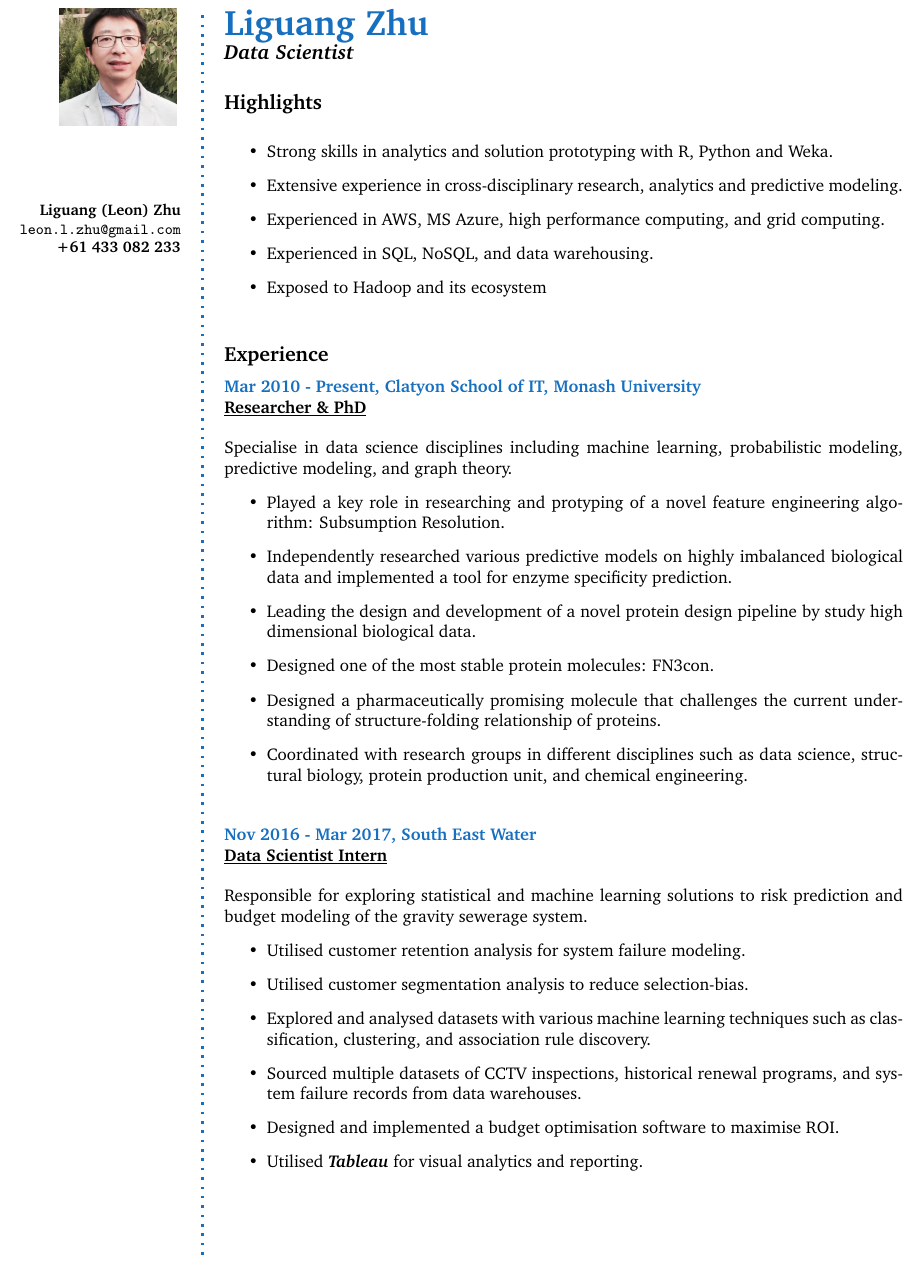
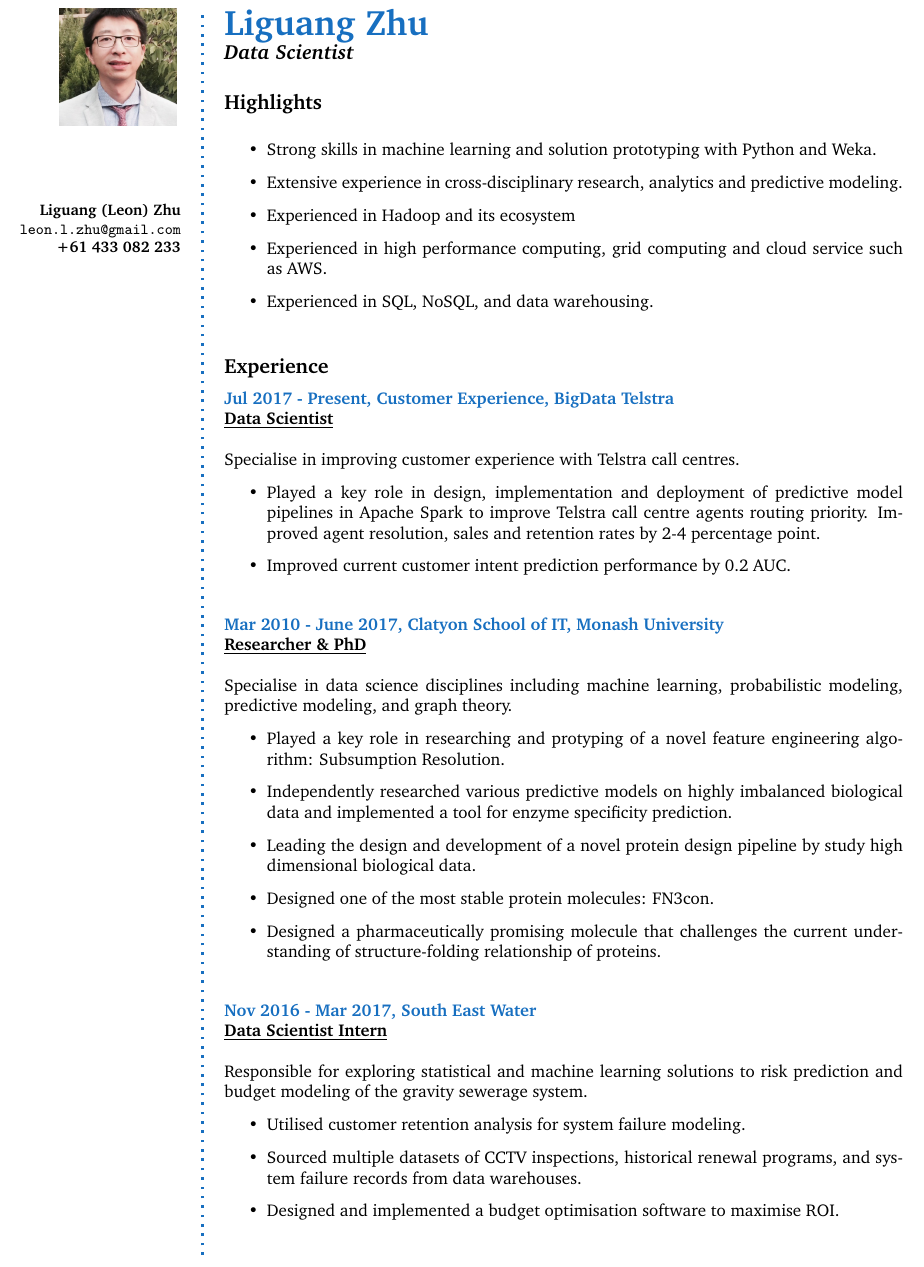
Before and after one commit to zhuliguang/Resume, a LaTeX CV (CV.tex): part of page 1 of 3, cut so that both start at the same text. Compiled offline with pdfLaTeX.

Commit message:
added telstra

```diff
--- a/CV.tex
+++ b/CV.tex
@@ -133,18 +133,29 @@
 
 \CVSection{Highlights}
     \begin{itemize}
-        \item Strong skills in analytics and solution prototyping with R, Python and Weka.
+        \item Strong skills in machine learning and solution prototyping with Python and Weka.
 %        \item Proven capablity of designing novel machine learning algorithms with probabilistic modeling and graph theory.
         \item Extensive experience in cross-disciplinary research, analytics and predictive modeling.
-        \item Experienced in AWS, MS Azure, high performance computing, and grid computing.
+        \item Experienced in Hadoop and its ecosystem
+        \item Experienced in high performance computing, grid computing and cloud service such as AWS.
         \item Experienced in SQL, NoSQL, and data warehousing.
-        \item Exposed to Hadoop and its ecosystem
     \end{itemize}
 \Sep
 
 % Experience
 \CVSection{Experience}
-\CVItem{Mar 2010 - Present, Clatyon School of IT, Monash University}\\
+
+\CVItem{Jul 2017 - Present, Customer Experience, BigData Telstra}\\
+\underline{\textbf{Data Scientist}}\\
+\\
+Specialise in improving customer experience with Telstra call centres.
+    \begin{itemize}
+        \item Played a key role in design, implementation and deployment of predictive model pipelines in Apache Spark to improve Telstra call centre agents routing priority. Improved agent resolution, sales and retention rates by 2-4 percentage point.
+        \item Improved current customer intent prediction performance by 0.2 AUC.
+    \end{itemize}
+\Sep
+
+\CVItem{Mar 2010 - June 2017, Clatyon School of IT, Monash University}\\
 \underline{\textbf{Researcher \& PhD}}\\
 \\
 Specialise in data science disciplines including machine learning, probabilistic modeling, predictive modeling, and graph theory.
@@ -154,7 +165,6 @@ Specialise in data science disciplines including machine learning, probabilistic
         \item Leading the design and development of a novel protein design pipeline by study high dimensional biological data.
         \item Designed one of the most stable protein molecules: FN3con.
         \item Designed a pharmaceutically promising molecule that challenges the current understanding of structure-folding relationship of proteins.
-        \item Coordinated with research groups in different disciplines such as data science, structural biology, protein production unit, and chemical engineering.
     \end{itemize}
 \Sep
 
@@ -164,11 +174,8 @@ Specialise in data science disciplines including machine learning, probabilistic
 Responsible for exploring statistical and machine learning solutions to risk prediction and budget modeling of the gravity sewerage system.
     \begin{itemize}
         \item Utilised customer retention analysis for system failure modeling.
-        \item Utilised customer segmentation analysis to reduce selection-bias.
-        \item Explored and analysed datasets with various machine learning techniques such as classification, clustering, and association rule discovery.
         \item Sourced multiple datasets of CCTV inspections, historical renewal programs, and system failure records from data warehouses.
         \item Designed and implemented a budget optimisation software to maximise ROI.
-        \item Utilised \textit{\textbf{Tableau}} for visual analytics and reporting.
     \end{itemize}
 \Sep
 
```
Also changed, not shown: CV-Liguang-Zhu.pdf, CV.tex (4 more changed lines).
